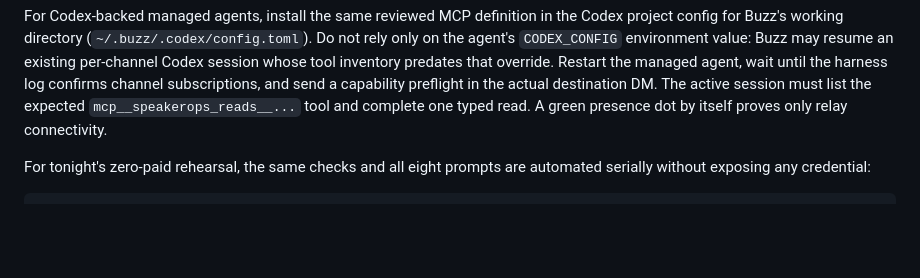
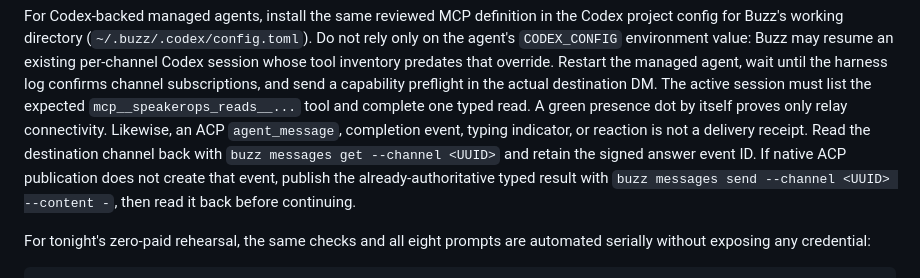
Before and after one commit to ChaiWithJai/open-speaker-operations, a Markdown page: docs/buzz-eight-workflow-demo.md, the part around the change. Rendered like a GitHub page; blank space fills up the shorter version.

```diff
--- a/docs/buzz-eight-workflow-demo.md
+++ b/docs/buzz-eight-workflow-demo.md
@@ -78,7 +78,11 @@ Codex session whose tool inventory predates that override. Restart the managed a
 until the harness log confirms channel subscriptions, and send a capability preflight in
 the actual destination DM. The active session must list the expected
 `mcp__speakerops_reads__...` tool and complete one typed read. A green presence dot by
-itself proves only relay connectivity.
+itself proves only relay connectivity. Likewise, an ACP `agent_message`, completion event,
+typing indicator, or reaction is not a delivery receipt. Read the destination channel back
+with `buzz messages get --channel <UUID>` and retain the signed answer event ID. If native
+ACP publication does not create that event, publish the already-authoritative typed result
+with `buzz messages send --channel <UUID> --content -`, then read it back before continuing.
 
 For tonight's zero-paid rehearsal, the same checks and all eight prompts are
 automated serially without exposing any credential:
```
Also changed, not shown: docs/incidents/2026-08-12-fizz-cfp-surface-unavailable.md (+21 -6 lines).
